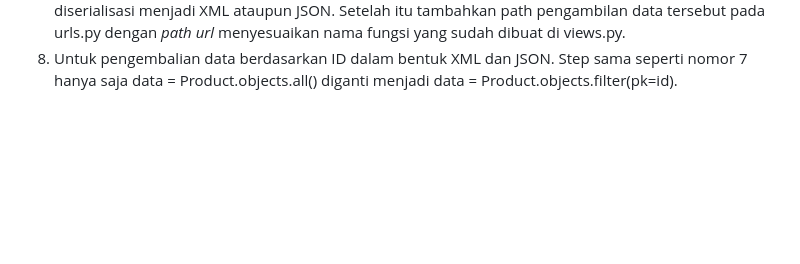
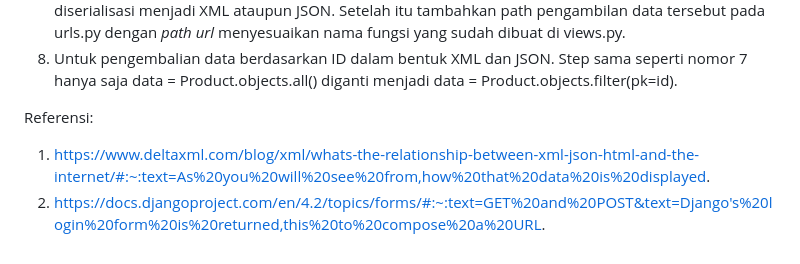
Before and after one commit to PrawiraRzkN/food_product, a Markdown page: README.md, the part around the change. Rendered like a GitHub page; blank space fills up the shorter version.

Commit message:
Update referensi

```diff
--- a/README.md
+++ b/README.md
@@ -100,3 +100,7 @@ JSON menjadi pilihan utama kebanyakan _developer_ website sebagai media pertukar
 6. Lalu tambahkan hasil pengisian form tersebut pada file html halaman utama degan cara mengakses data melalui object data yang telah mtersimpan di database melalui form.
 7. Untuk pengembalian data dalam bentuk XML dan JSON, buat terlebih dahulu fungsi yang menerima parameter request yang menyimpan hasil query dari seluruh data yang ada pada product menggunakan data = Product.objects.all(). Lalu tambahkan _return function_ berupa HttpResponse yang diserialisasi menjadi XML ataupun JSON. Setelah itu tambahkan path pengambilan data tersebut pada urls.py dengan _path url_ menyesuaikan nama fungsi yang sudah dibuat di views.py.
 8. Untuk pengembalian data berdasarkan ID dalam bentuk XML dan JSON. Step sama seperti nomor 7 hanya saja data = Product.objects.all() diganti menjadi data = Product.objects.filter(pk=id).
+
+Referensi:
+1. https://www.deltaxml.com/blog/xml/whats-the-relationship-between-xml-json-html-and-the-internet/#:~:text=As%20you%20will%20see%20from,how%20that%20data%20is%20displayed.
+2. https://docs.djangoproject.com/en/4.2/topics/forms/#:~:text=GET%20and%20POST&text=Django's%20login%20form%20is%20returned,this%20to%20compose%20a%20URL.
```
